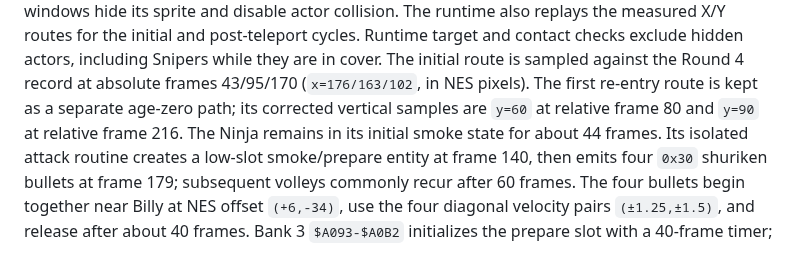
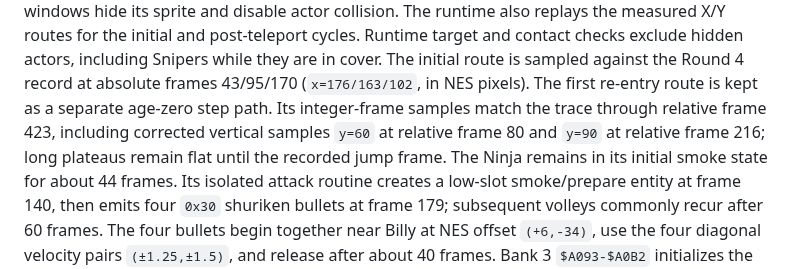
Before and after one commit to xrdavies/gun.smoke, a Markdown page: docs/reference-rom.md, the part around the change. GitHub-like rendering.

Commit message:
docs: describe Ninja step path

```diff
--- a/docs/reference-rom.md
+++ b/docs/reference-rom.md
@@ -518,8 +518,10 @@ replays the measured X/Y routes for the initial and post-teleport cycles. Runtim
 contact checks exclude hidden actors, including Snipers while they are in cover.
 The initial route is sampled against the Round 4 record at absolute frames
 43/95/170 (`x=176/163/102`, in NES pixels). The first re-entry route is kept
-as a separate age-zero path; its corrected vertical samples are `y=60` at
-relative frame 80 and `y=90` at relative frame 216.
+as a separate age-zero step path. Its integer-frame samples match the trace
+through relative frame 423, including corrected vertical samples `y=60` at
+relative frame 80 and `y=90` at relative frame 216; long plateaus remain flat
+until the recorded jump frame.
 The Ninja remains in its initial smoke state for about 44 frames. Its isolated
 attack routine creates a low-slot smoke/prepare entity at frame 140, then emits
 four `0x30` shuriken bullets at frame 179; subsequent volleys commonly recur
```
